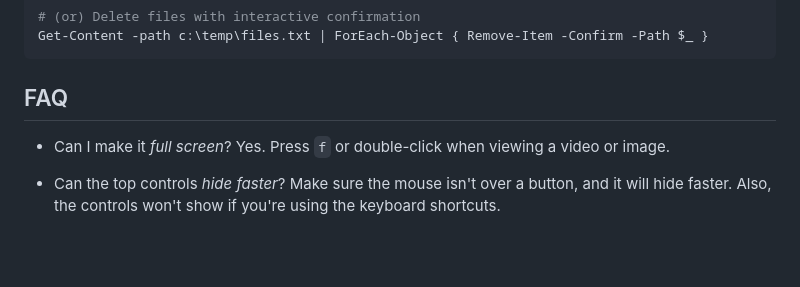
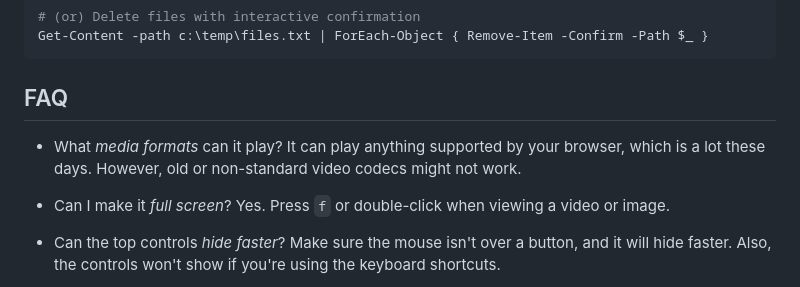
Before and after one commit to kjpgit/PhotoReviewer4Net, a Markdown page: README.md, the part around the change. Rendered like a GitHub page; blank space fills up the shorter version.

Commit message:
Update FAQ about media formats

```diff
--- a/README.md
+++ b/README.md
@@ -127,6 +127,10 @@ Get-Content -path c:\temp\files.txt | ForEach-Object { Remove-Item -Confirm -Pat
 
 ## FAQ
 
+* What *media formats* can it play? It can play anything supported by your
+  browser, which is a lot these days.  However, old or non-standard
+video codecs might not work.
+
 * Can I make it *full screen*?  Yes.  Press `f` or double-click when viewing a video or
 image.
 
```
